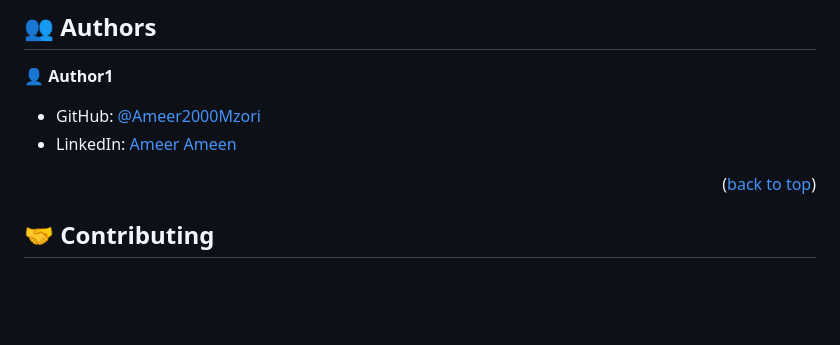
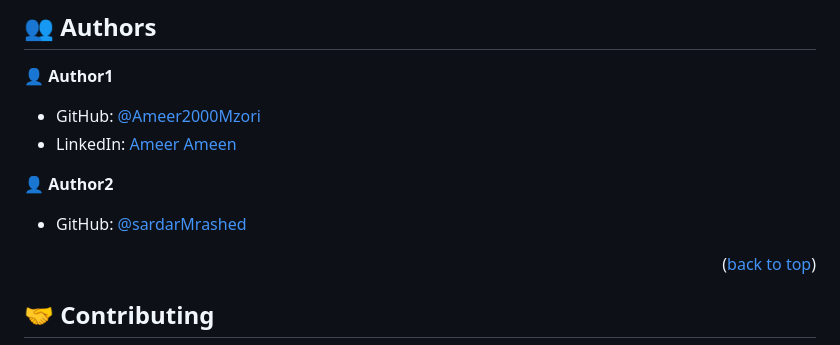
Before and after one commit to Ameer2000Mzori/Poke-Wiki, a Markdown page: README.md, the part around the change. GitHub-like rendering; blank space fills up the shorter version.

Commit message:
added 👤 **Author2**

```diff
--- a/README.md
+++ b/README.md
@@ -68,6 +68,10 @@
 - GitHub: [@Ameer2000Mzori](https://github.com/Ameer2000Mzori)
 - LinkedIn: [Ameer Ameen](https://www.linkedin.com/in/ameer-ameen-82314425b/)
 
+👤 **Author2**
+
+- GitHub: [@sardarMrashed](https://github.com/sardarMrashed)
+
 <p align="right">(<a href="#readme-top">back to top</a>)</p>
 
 <!-- CONTRIBUTING -->
```
